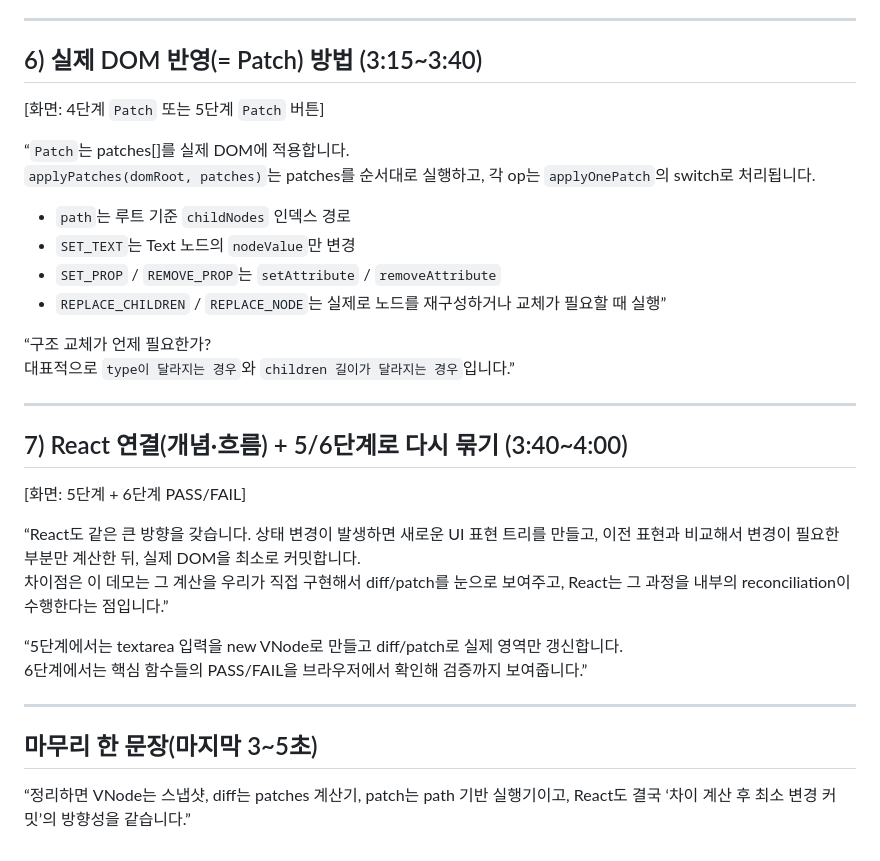
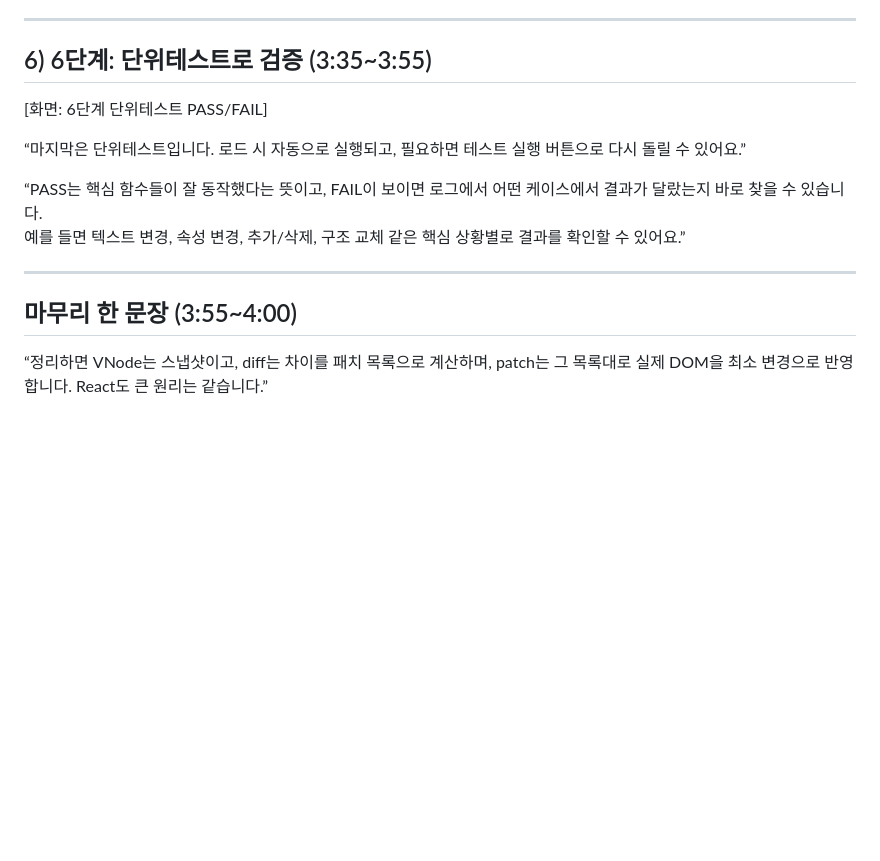
Before and after one commit to tail1887/vdom-diff-patch-react-demo-20260325, a Markdown page: docs/VDOM_Diff_Patch_Presentation_Script_4min.md, the part around one of its changes. Rendered like a GitHub page; blank space fills up the shorter version.

```diff
--- a/docs/VDOM_Diff_Patch_Presentation_Script_4min.md
+++ b/docs/VDOM_Diff_Patch_Presentation_Script_4min.md
@@ -67,31 +66,17 @@ patches[]의 op는 예를 들어 `SET_TEXT`, `SET_PROP`, `REMOVE_PROP`, `REPLACE
 
 ---
 
-## 6) 실제 DOM 반영(= Patch) 방법 (3:15~3:40)
-[화면: 4단계 `Patch` 또는 5단계 `Patch` 버튼]
+## 6) 6단계: 단위테스트로 검증 (3:35~3:55)
 
-“`Patch`는 patches[]를 실제 DOM에 적용합니다.
-`applyPatches(domRoot, patches)`는 patches를 순서대로 실행하고, 각 op는 `applyOnePatch`의 switch로 처리됩니다.
-- `path`는 루트 기준 `childNodes` 인덱스 경로
-- `SET_TEXT`는 Text 노드의 `nodeValue`만 변경
-- `SET_PROP` / `REMOVE_PROP`는 `setAttribute` / `removeAttribute`
-- `REPLACE_CHILDREN` / `REPLACE_NODE`는 실제로 노드를 재구성하거나 교체가 필요할 때 실행”
+[화면: 6단계 단위테스트 PASS/FAIL]
 
-“구조 교체가 언제 필요한가?
-대표적으로 `type이 달라지는 경우`와 `children 길이가 달라지는 경우`입니다.”
+“마지막은 단위테스트입니다. 로드 시 자동으로 실행되고, 필요하면 테스트 실행 버튼으로 다시 돌릴 수 있어요.”
+
+“PASS는 핵심 함수들이 잘 동작했다는 뜻이고, FAIL이 보이면 로그에서 어떤 케이스에서 결과가 달랐는지 바로 찾을 수 있습니다.
+예를 들면 텍스트 변경, 속성 변경, 추가/삭제, 구조 교체 같은 핵심 상황별로 결과를 확인할 수 있어요.”
 
 ---
 
-## 7) React 연결(개념·흐름) + 5/6단계로 다시 묶기 (3:40~4:00)
-[화면: 5단계 + 6단계 PASS/FAIL]
+## 마무리 한 문장 (3:55~4:00)
 
-“React도 같은 큰 방향을 갖습니다. 상태 변경이 발생하면 새로운 UI 표현 트리를 만들고, 이전 표현과 비교해서 변경이 필요한 부분만 계산한 뒤, 실제 DOM을 최소로 커밋합니다.
-차이점은 이 데모는 그 계산을 우리가 직접 구현해서 diff/patch를 눈으로 보여주고, React는 그 과정을 내부의 reconciliation이 수행한다는 점입니다.”
-
-“5단계에서는 textarea 입력을 new VNode로 만들고 diff/patch로 실제 영역만 갱신합니다.
-6단계에서는 핵심 함수들의 PASS/FAIL을 브라우저에서 확인해 검증까지 보여줍니다.”
-
----
-
-## 마무리 한 문장(마지막 3~5초)
-“정리하면 VNode는 스냅샷, diff는 patches 계산기, patch는 path 기반 실행기이고, React도 결국 ‘차이 계산 후 최소 변경 커밋’의 방향성을 같습니다.”
+“정리하면 VNode는 스냅샷이고, diff는 차이를 패치 목록으로 계산하며, patch는 그 목록대로 실제 DOM을 최소 변경으로 반영합니다. React도 큰 원리는 같습니다.”
```
Also changed, not shown: other parts of docs/VDOM_Diff_Patch_Presentation_Script_4min.md (+39 -40 lines).
